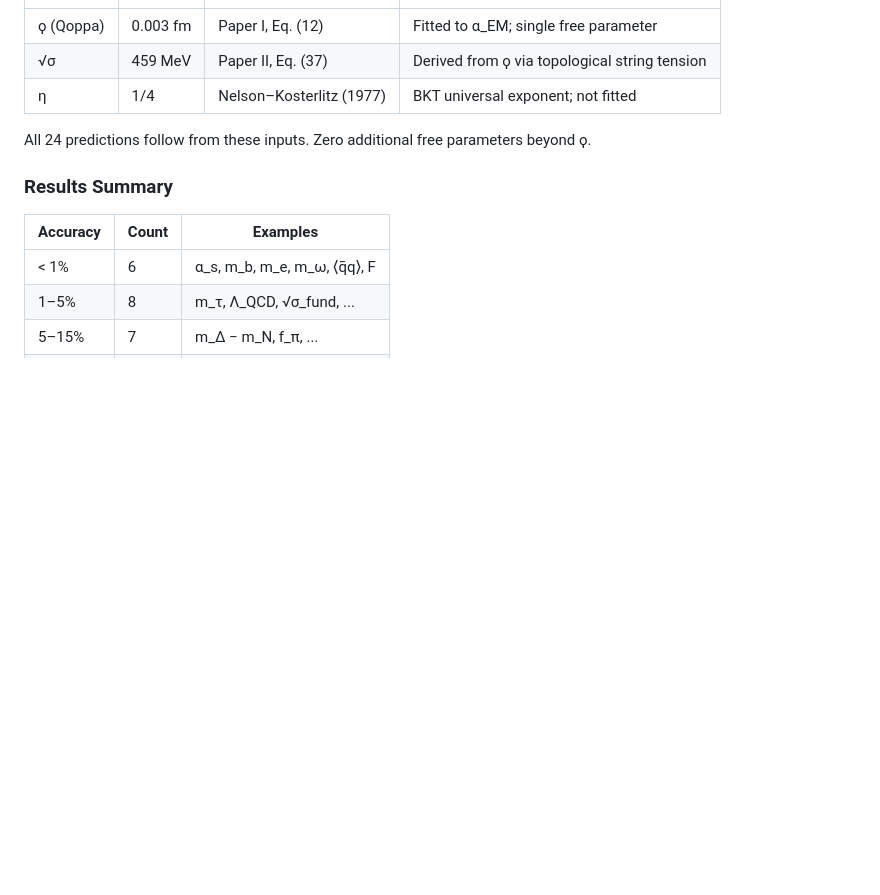
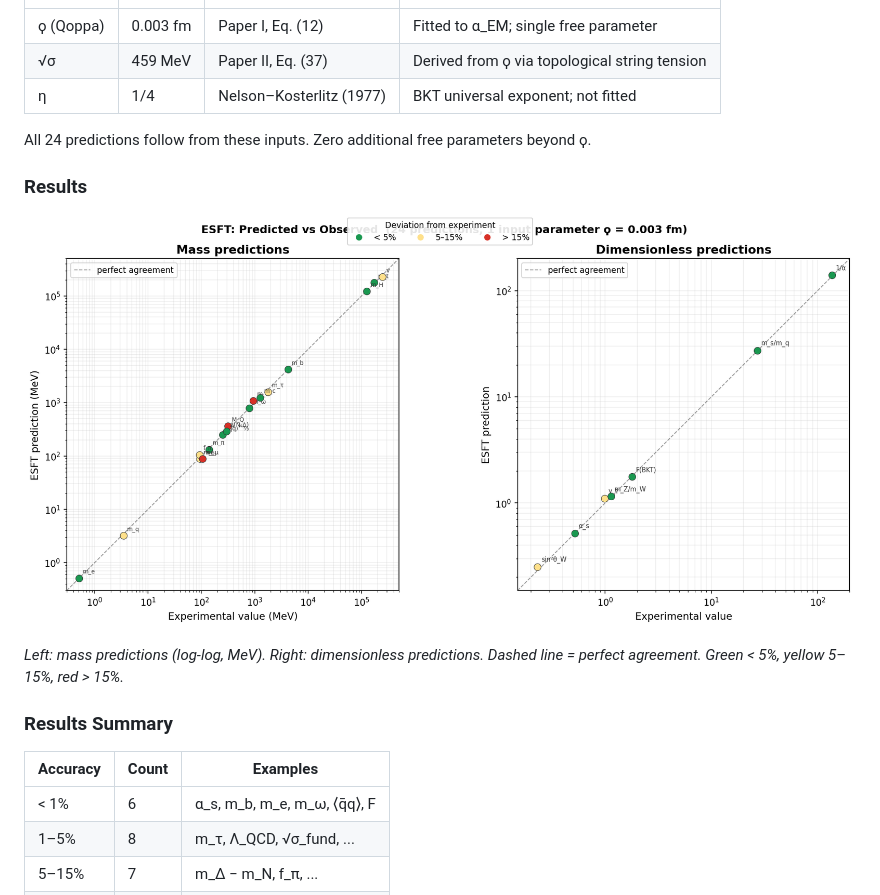
Before and after one commit to jesse1255/esft-predictions, a Markdown page: README.md, the part around the change. Rendered like a GitHub page; pictures changed too: predictions_vs_experiment.png (added); blank space fills up the shorter version.

```diff
--- a/README.md
+++ b/README.md
@@ -50,6 +50,12 @@ python bkt_animation.py
 
 All 24 predictions follow from these inputs. Zero additional free parameters beyond ϙ.
 
+### Results
+
+![Predicted vs Observed](predictions_vs_experiment.png)
+
+*Left: mass predictions (log-log, MeV). Right: dimensionless predictions. Dashed line = perfect agreement. Green < 5%, yellow 5–15%, red > 15%.*
+
 ### Results Summary
 
 | Accuracy | Count | Examples |
```
Also changed, not shown: 1 other file.
